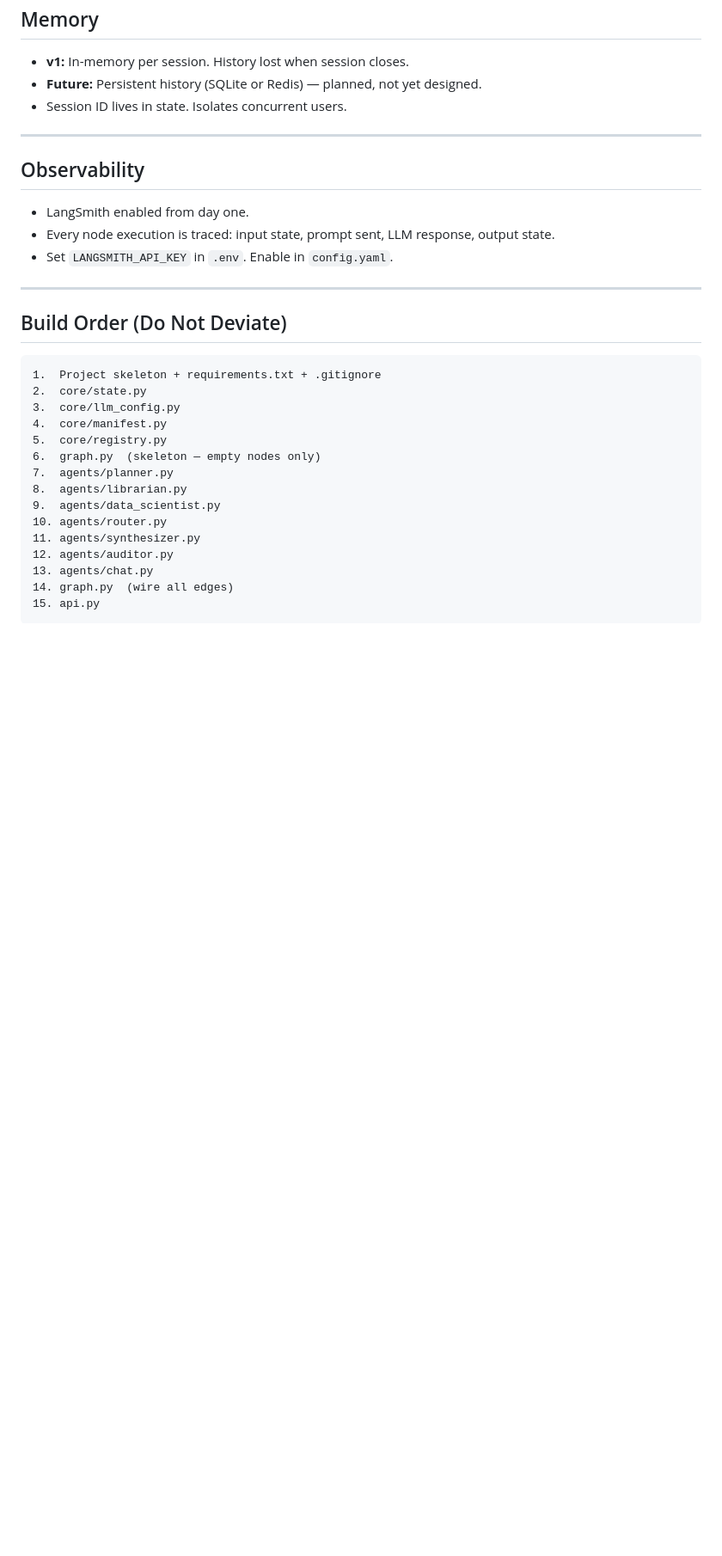
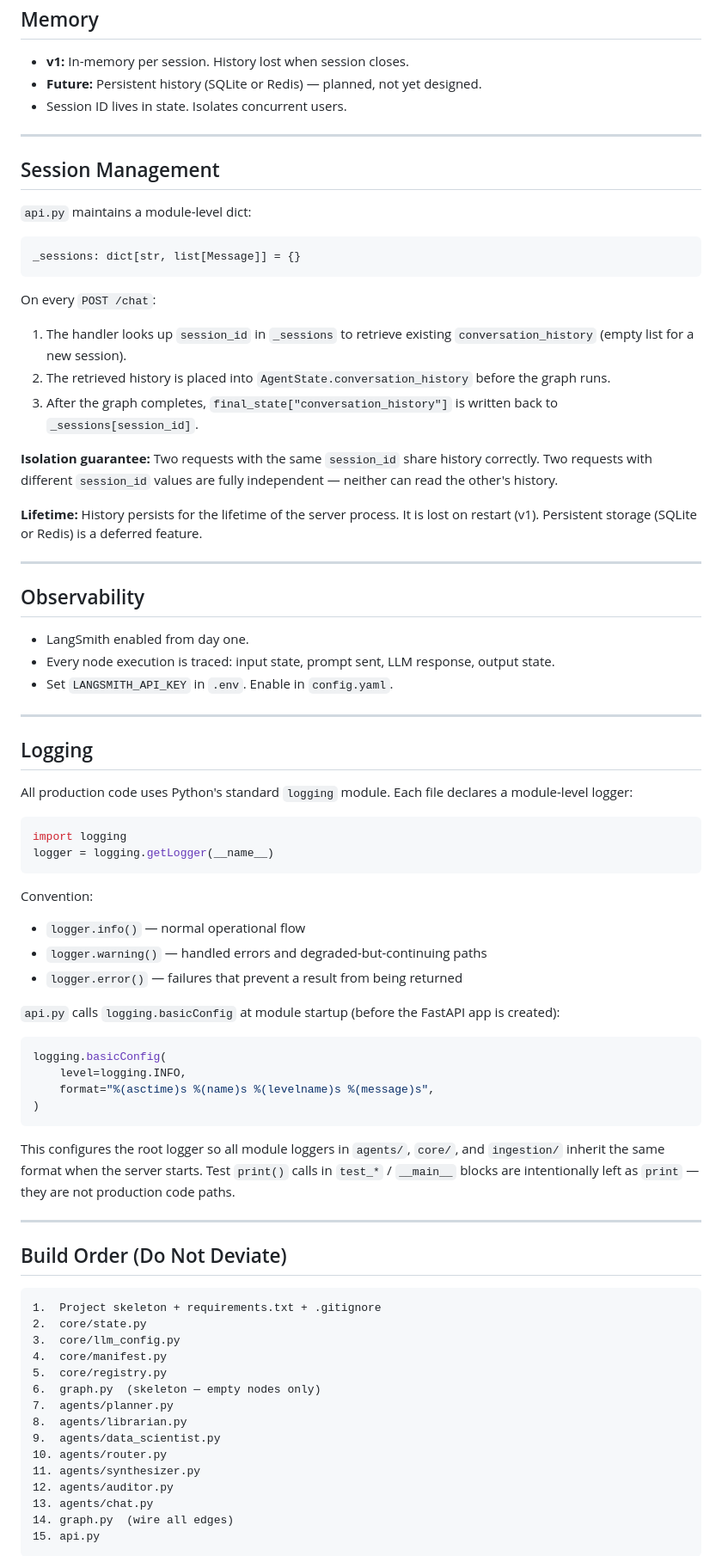
Before and after one commit to ilaylavy/multi_agent_chatBot, a Markdown page: ARCHITECTURE.md, the part around the change. Shown at 86% size. GitHub-like rendering; blank space fills up the shorter version.

Commit message:
,md files update

````diff
--- a/ARCHITECTURE.md
+++ b/ARCHITECTURE.md
@@ -316,11 +316,57 @@ Planner only uses string names. Router handles instantiation. They never need to
 
 ---
 
+## Session Management
+
+`api.py` maintains a module-level dict:
+
+```python
+_sessions: dict[str, list[Message]] = {}
+```
+
+On every `POST /chat`:
+1. The handler looks up `session_id` in `_sessions` to retrieve existing `conversation_history` (empty list for a new session).
+2. The retrieved history is placed into `AgentState.conversation_history` before the graph runs.
+3. After the graph completes, `final_state["conversation_history"]` is written back to `_sessions[session_id]`.
+
+**Isolation guarantee:** Two requests with the same `session_id` share history correctly. Two requests with different `session_id` values are fully independent — neither can read the other's history.
+
+**Lifetime:** History persists for the lifetime of the server process. It is lost on restart (v1). Persistent storage (SQLite or Redis) is a deferred feature.
+
+---
+
 ## Observability
 
 - LangSmith enabled from day one.
 - Every node execution is traced: input state, prompt sent, LLM response, output state.
 - Set `LANGSMITH_API_KEY` in `.env`. Enable in `config.yaml`.
+
+---
+
+## Logging
+
+All production code uses Python's standard `logging` module. Each file declares a module-level logger:
+
+```python
+import logging
+logger = logging.getLogger(__name__)
+```
+
+Convention:
+- `logger.info()` — normal operational flow
+- `logger.warning()` — handled errors and degraded-but-continuing paths
+- `logger.error()` — failures that prevent a result from being returned
+
+`api.py` calls `logging.basicConfig` at module startup (before the FastAPI app is created):
+
+```python
+logging.basicConfig(
+    level=logging.INFO,
+    format="%(asctime)s %(name)s %(levelname)s %(message)s",
+)
+```
+
+This configures the root logger so all module loggers in `agents/`, `core/`, and `ingestion/` inherit the same format when the server starts. Test `print()` calls in `test_*` / `__main__` blocks are intentionally left as `print` — they are not production code paths.
 
 ---
 
````
Also changed, not shown: CLAUDE.md (+7 -0 lines).
